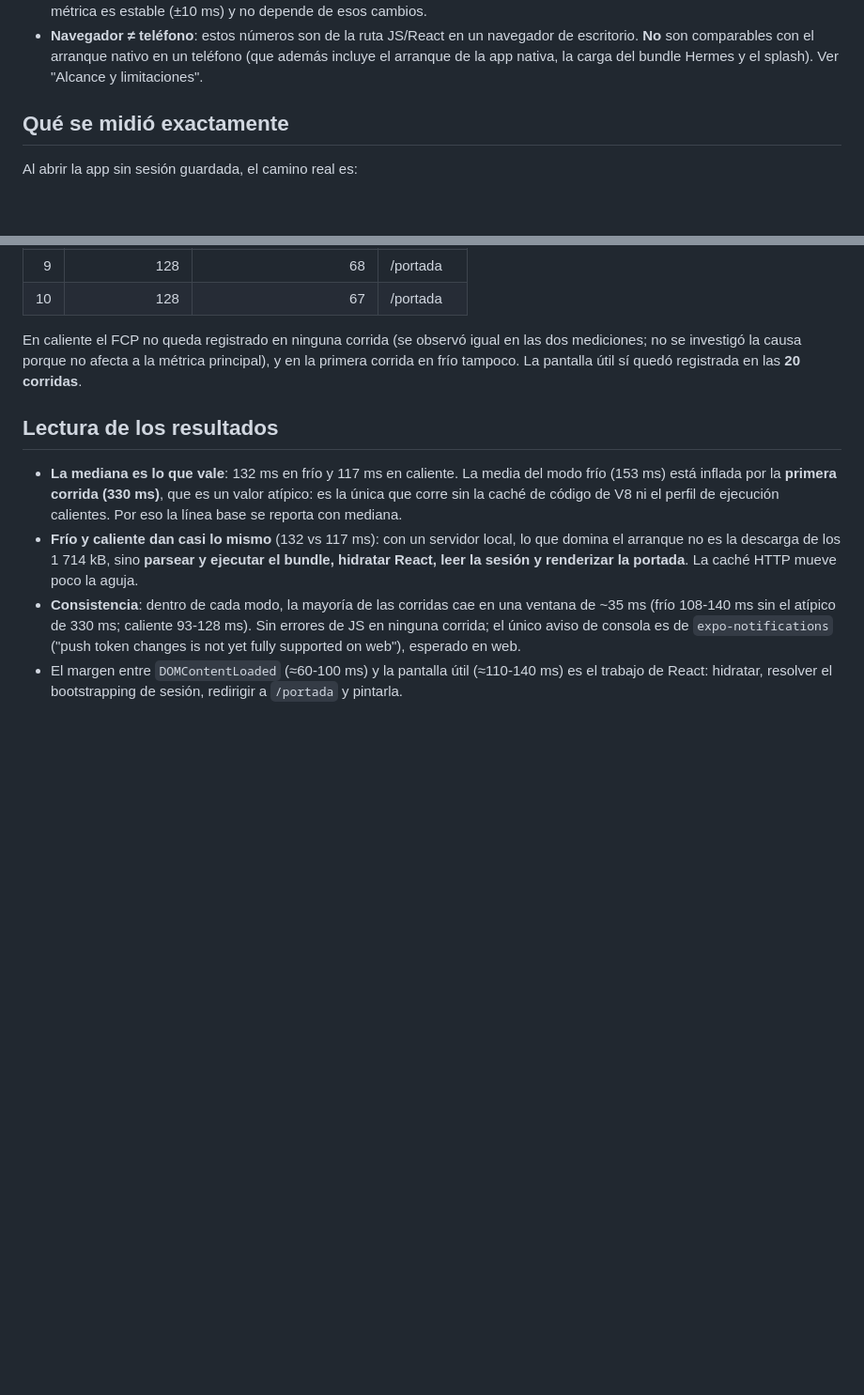
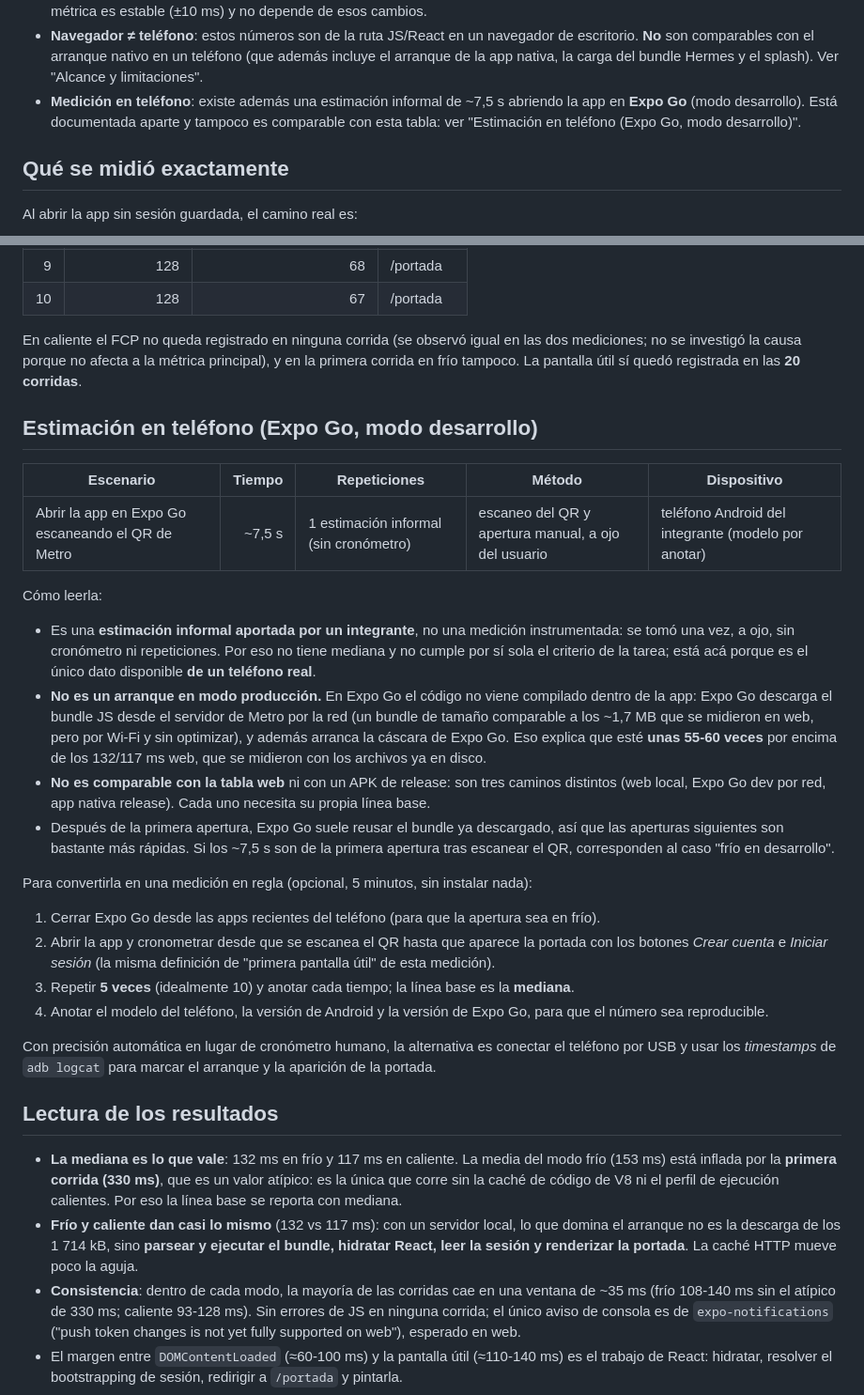
Before and after one commit to CloudCoffee-Project/CloudCoffee, a Markdown page: mobile/docs/linea-base-arranque.md, 2 parts joined by grey strips. Shown at 94% size. GitHub-like rendering; blank space fills up the shorter version.

Commit message:
docs(mobile): registrar la estimacion de arranque en telefono (Expo Go, ~7,5 s) y su protocolo de medicion (INT4-113)

```diff
--- a/mobile/docs/linea-base-arranque.md
+++ b/mobile/docs/linea-base-arranque.md
@@ -34,6 +34,9 @@ Contexto de esa tabla:
   escritorio. **No** son comparables con el arranque nativo en un teléfono (que
   además incluye el arranque de la app nativa, la carga del bundle Hermes y el
   splash). Ver "Alcance y limitaciones".
+- **Medición en teléfono**: existe además una estimación informal de ~7,5 s abriendo
+  la app en **Expo Go** (modo desarrollo). Está documentada aparte y tampoco es
+  comparable con esta tabla: ver "Estimación en teléfono (Expo Go, modo desarrollo)".
 
 ## Qué se midió exactamente
 
@@ -126,6 +129,47 @@ mediciones; no se investigó la causa porque no afecta a la métrica principal),
 primera corrida en frío tampoco. La pantalla útil sí quedó registrada en las **20
 corridas**.
 
+## Estimación en teléfono (Expo Go, modo desarrollo)
+
+| Escenario                                         | Tiempo | Repeticiones                           | Método                                              | Dispositivo                                         |
+| ------------------------------------------------- | -----: | -------------------------------------- | --------------------------------------------------- | --------------------------------------------------- |
+| Abrir la app en Expo Go escaneando el QR de Metro | ~7,5 s | 1 estimación informal (sin cronómetro) | escaneo del QR y apertura manual, a ojo del usuario | teléfono Android del integrante (modelo por anotar) |
+
+Cómo leerla:
+
+- Es una **estimación informal aportada por un integrante**, no una medición
+  instrumentada: se tomó una vez, a ojo, sin cronómetro ni repeticiones. Por eso no
+  tiene mediana y no cumple por sí sola el criterio de la tarea; está acá porque es el
+  único dato disponible **de un teléfono real**.
+- **No es un arranque en modo producción.** En Expo Go el código no viene compilado
+  dentro de la app: Expo Go descarga el bundle JS desde el servidor de Metro por la
+  red (un bundle de tamaño comparable a los ~1,7 MB que se midieron en web, pero por
+  Wi-Fi y sin optimizar), y además arranca la cáscara de Expo Go. Eso explica que esté
+  **unas 55-60 veces** por encima de los 132/117 ms web, que se midieron con los
+  archivos ya en disco.
+- **No es comparable con la tabla web** ni con un APK de release: son tres caminos
+  distintos (web local, Expo Go dev por red, app nativa release). Cada uno necesita
+  su propia línea base.
+- Después de la primera apertura, Expo Go suele reusar el bundle ya descargado, así
+  que las aperturas siguientes son bastante más rápidas. Si los ~7,5 s son de la
+  primera apertura tras escanear el QR, corresponden al caso "frío en desarrollo".
+
+Para convertirla en una medición en regla (opcional, 5 minutos, sin instalar nada):
+
+1. Cerrar Expo Go desde las apps recientes del teléfono (para que la apertura sea en
+   frío).
+2. Abrir la app y cronometrar desde que se escanea el QR hasta que aparece la portada
+   con los botones _Crear cuenta_ e _Iniciar sesión_ (la misma definición de "primera
+   pantalla útil" de esta medición).
+3. Repetir **5 veces** (idealmente 10) y anotar cada tiempo; la línea base es la
+   **mediana**.
+4. Anotar el modelo del teléfono, la versión de Android y la versión de Expo Go, para
+   que el número sea reproducible.
+
+Con precisión automática en lugar de cronómetro humano, la alternativa es conectar el
+teléfono por USB y usar los _timestamps_ de `adb logcat` para marcar el arranque y la
+aparición de la portada.
+
 ## Lectura de los resultados
 
 - **La mediana es lo que vale**: 132 ms en frío y 117 ms en caliente. La media del
```
Also changed, not shown: other parts of mobile/docs/linea-base-arranque.md (+21 -13 lines).
